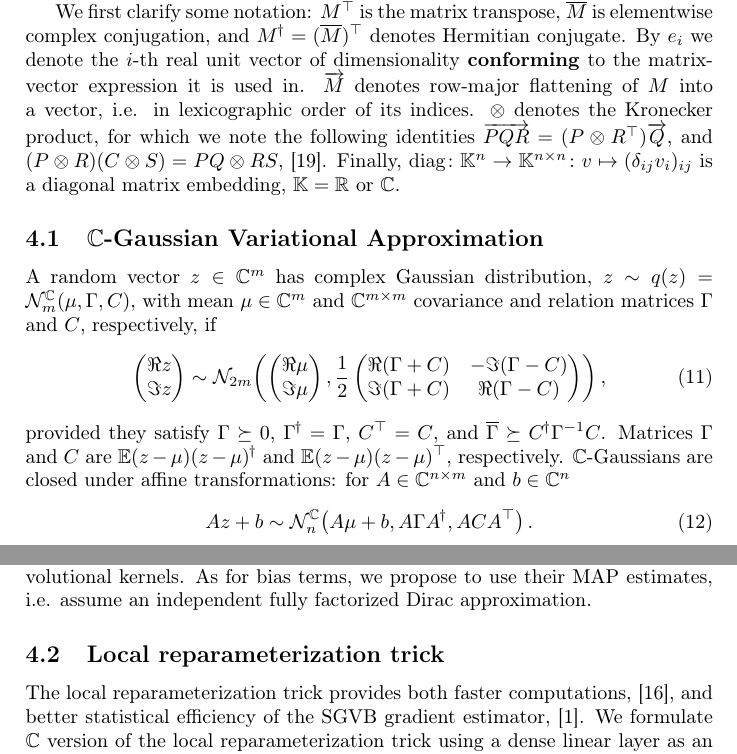
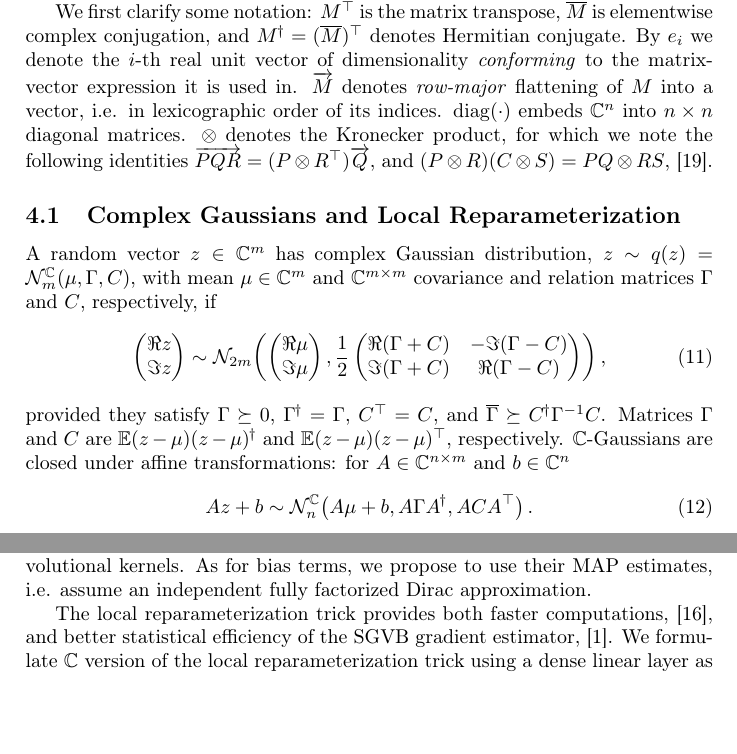
Before and after one commit to ivannz/complex_paper, a LaTeX document (paper/paper.tex): two parts of pages 5 and 6 of 25 before the commit and two parts of pages 5 and 6 of 24 after it, joined at a grey line, cut so that both start at the same text, the shorter picture padded with empty space. Compiled offline with pdfLaTeX.

Commit message:
merged c-gauss and local rep trick subsections

```diff
--- a/paper/paper.tex
+++ b/paper/paper.tex
@@ -450,25 +450,21 @@ in terms of special functions.
 
 %notation
 We first clarify some notation: $M^{\top}$ is the matrix transpose, $\conj{M}$ is elementwise
-complex conjugation, and $M^{\hop} = (\conj{M})^\top$ denotes Hermitian conjugate. By $e_i$
-we denote the $i$-th real unit vector of dimensionality \textbf{conforming} to the matrix-vector
-expression it is used in. $\vec{M}$ denotes row-major flattening of $M$ into a vector, i.e.
-in lexicographic order of its indices. $\otimes$ denotes the Kronecker product, for which we
-note the following identities $
+complex conjugation, and $M^{\hop} = (\conj{M})^\top$ denotes Hermitian conjugate. By $e_i$ we
+denote the $i$-th real unit vector of dimensionality \textit{conforming} to the matrix-vector
+expression it is used in. $\vec{M}$ denotes \textit{row-major} flattening of $M$ into a vector,
+i.e. in lexicographic order of its indices. $\diag{(\cdot)}$ embeds $\cplx^n$ into $n\times n$
+diagonal matrices. $\otimes$ denotes the Kronecker product, for which we note the following
+identities $
   \vec{P Q R} = (P \otimes R^\top) \vec{Q}
 $, and $
   (P \otimes R) (C \otimes S) = P Q \otimes R S
 $, \cite{petersen_matrix_2012}.
 % It follows from the definition of the Kronecker product
 % of $P$ and $R^\top$ and the row-major order vectorization.
-Finally, $
-  \diag{}
-    \colon \mathbb{K}^n \to \mathbb{K}^{n\times n}
-    \colon v \mapsto (\delta_{ij} v_i)_{ij}
-$ is a diagonal matrix embedding, $\mathbb{K} = \real$ or $\cplx$.
-
-\subsection{$\cplx$-Gaussian Variational Approximation} % (fold)
-\label{sub:c_gaussian_variational_approximation}
+
+\subsection{Complex Gaussians and Local Reparameterization} % (fold)
+\label{sub:c_gauss_and_local_rep}
 
 A random vector $z\in \cplx^m$ has complex Gaussian distribution, $
   z \sim q(z) = \mathcal{N}^{\cplx}_m(\mu, \Gamma, C)
@@ -641,11 +637,6 @@ and we use analogous independent proper $\cplx$-Gaussian approximation for convo
 kernels. As for bias terms, we propose to use their MAP estimates, i.e. assume an independent
 fully factorized Dirac approximation.
 
-% subsection c_gaussian_variational_approximation (end)
-
-\subsection{Local reparameterization trick} % (fold)
-\label{sub:local_reparameterization_trick}
-
 The local reparameterization trick provides both faster computations, \cite{wang_fast_2013},
 and better statistical efficiency of the SGVB gradient estimator, \cite{kingma_variational_2015}.
 We formulate $\cplx$ version of the local reparameterization trick using a dense linear
```
Also changed, not shown: paper/paper.tex (8 more changed lines).
